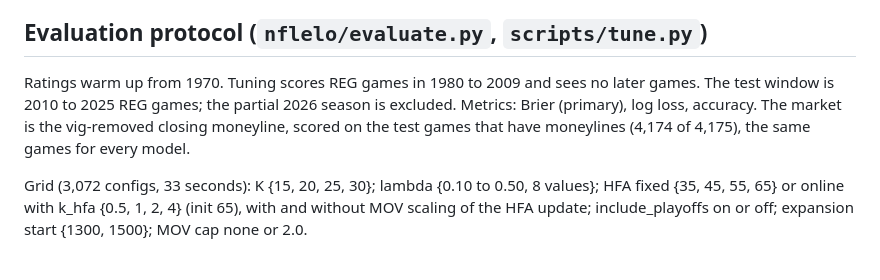
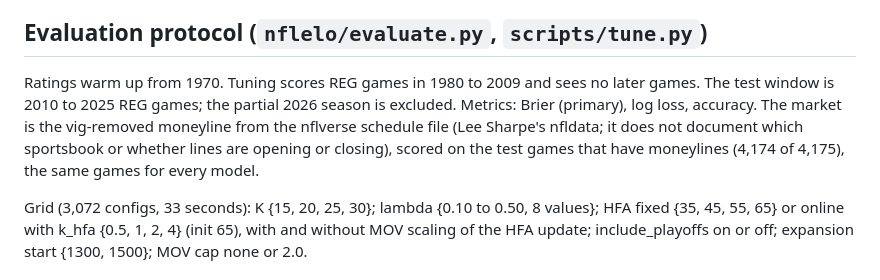
Before and after one commit to walk-the-program/NFLELO, a Markdown page: context/data-and-elo.md, the part around the change. Drawn GitHub-style.

Commit message:
Correct description of betting-line source in context docs
Co-Authored-By: Claude Opus 5.5 <noreply@anthropic.com>

```diff
--- a/context/data-and-elo.md
+++ b/context/data-and-elo.md
@@ -33,7 +33,7 @@ The legacy config (`LEGACY_CONFIG`) uses the legacy script's actual MOV rule: ab
 
 ## Evaluation protocol (`nflelo/evaluate.py`, `scripts/tune.py`)
 
-Ratings warm up from 1970. Tuning scores REG games in 1980 to 2009 and sees no later games. The test window is 2010 to 2025 REG games; the partial 2026 season is excluded. Metrics: Brier (primary), log loss, accuracy. The market is the vig-removed closing moneyline, scored on the test games that have moneylines (4,174 of 4,175), the same games for every model.
+Ratings warm up from 1970. Tuning scores REG games in 1980 to 2009 and sees no later games. The test window is 2010 to 2025 REG games; the partial 2026 season is excluded. Metrics: Brier (primary), log loss, accuracy. The market is the vig-removed moneyline from the nflverse schedule file (Lee Sharpe's nfldata; it does not document which sportsbook or whether lines are opening or closing), scored on the test games that have moneylines (4,174 of 4,175), the same games for every model.
 
 Grid (3,072 configs, 33 seconds): K {15, 20, 25, 30}; lambda {0.10 to 0.50, 8 values}; HFA fixed {35, 45, 55, 65} or online with k_hfa {0.5, 1, 2, 4} (init 65), with and without MOV scaling of the HFA update; include_playoffs on or off; expansion start {1300, 1500}; MOV cap none or 2.0.
 
```
Also changed, not shown: CONTEXT.md (+1 -1 lines).
